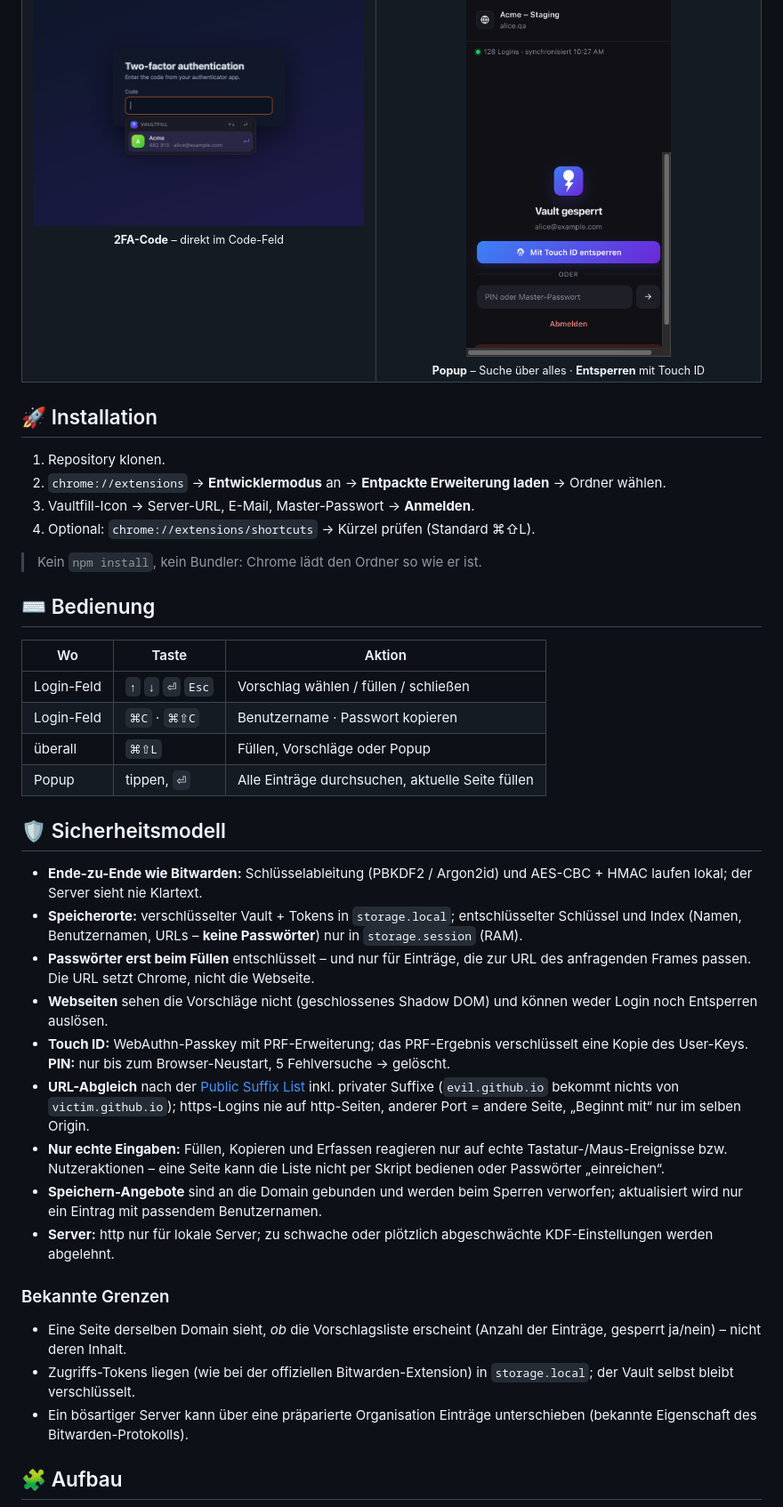
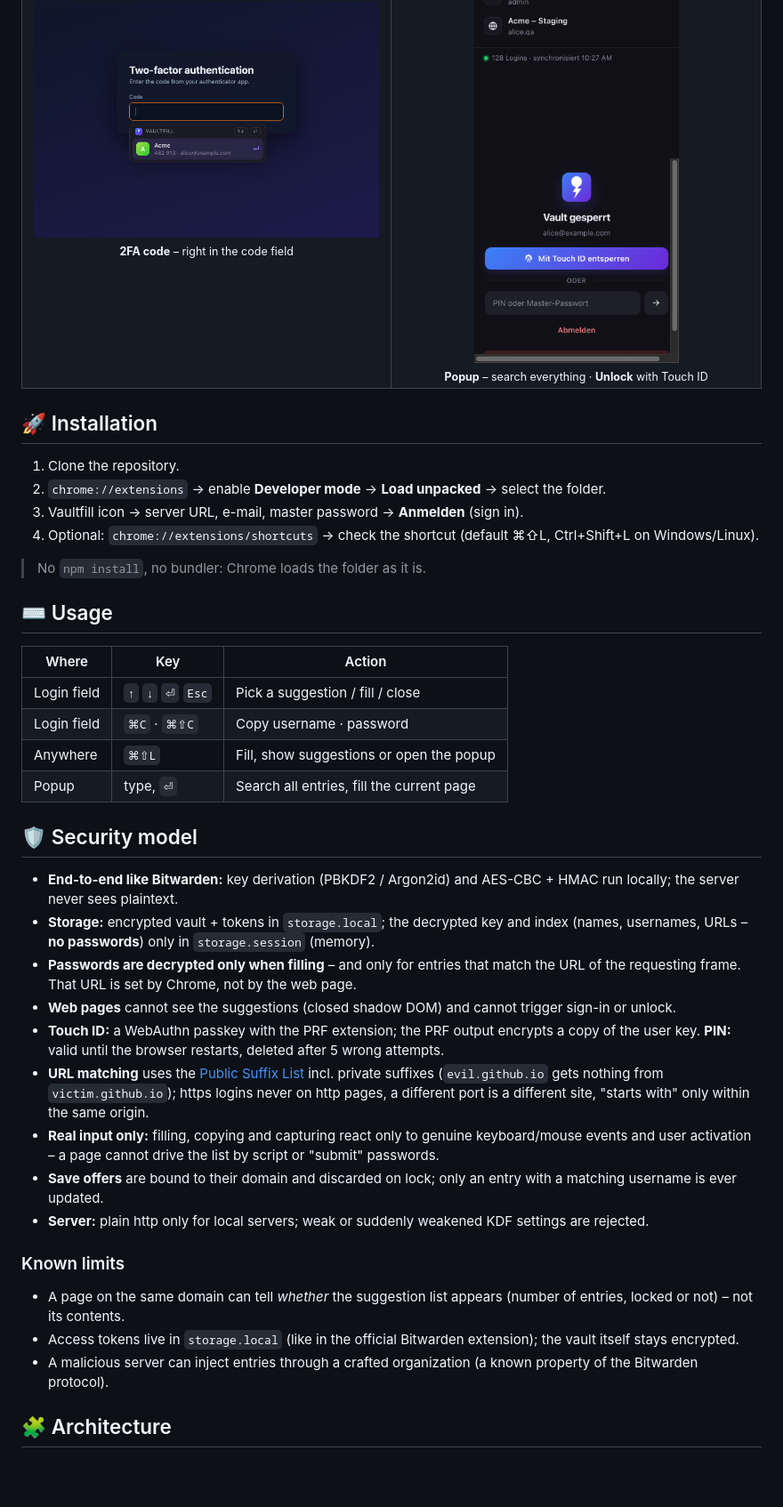
Before and after one commit to deeaitsch84/vaultfill-extension, a Markdown page: README.md, the part around one of its changes. Shown at 89% size. Rendered like a GitHub page; blank space fills up the shorter version.

Commit message:
docs: README in English
Co-Authored-By: Claude Opus 5.5 <noreply@anthropic.com>

````diff
--- a/README.md
+++ b/README.md
@@ -42,51 +44,51 @@ Kein Popup öffnen, kein Suchen, kein „Fill“-Button.
   </tr>
   <tr>
-    <td align="center"><img src="docs/screenshots/ext-totp.png" alt="2FA-Code"><br><sub><b>2FA-Code</b> – direkt im Code-Feld</sub></td>
+    <td align="center"><img src="docs/screenshots/ext-totp.png" alt="2FA code"><br><sub><b>2FA code</b> – right in the code field</sub></td>
     <td align="center">
       <img src="docs/screenshots/ext-popup.png" width="230" alt="Popup">
-      <img src="docs/screenshots/ext-unlock.png" width="230" alt="Entsperren"><br>
-      <sub><b>Popup</b> – Suche über alles · <b>Entsperren</b> mit Touch ID</sub>
+      <img src="docs/screenshots/ext-unlock.png" width="230" alt="Unlock"><br>
+      <sub><b>Popup</b> – search everything · <b>Unlock</b> with Touch ID</sub>
     </td>
   </tr>
 </table>
 
 ## 🚀 Installation
 
-1. Repository klonen.
-2. `chrome://extensions` → **Entwicklermodus** an → **Entpackte Erweiterung laden** → Ordner wählen.
-3. Vaultfill-Icon → Server-URL, E-Mail, Master-Passwort → **Anmelden**.
-4. Optional: `chrome://extensions/shortcuts` → Kürzel prüfen (Standard ⌘⇧L).
+1. Clone the repository.
+2. `chrome://extensions` → enable **Developer mode** → **Load unpacked** → select the folder.
+3. Vaultfill icon → server URL, e-mail, master password → **Anmelden** (sign in).
+4. Optional: `chrome://extensions/shortcuts` → check the shortcut (default ⌘⇧L, Ctrl+Shift+L on Windows/Linux).
 
-> Kein `npm install`, kein Bundler: Chrome lädt den Ordner so wie er ist.
+> No `npm install`, no bundler: Chrome loads the folder as it is.
 
-## ⌨️ Bedienung
+## ⌨️ Usage
 
-| Wo | Taste | Aktion |
+| Where | Key | Action |
 |---|---|---|
-| Login-Feld | `↑` `↓` `⏎` `Esc` | Vorschlag wählen / füllen / schließen |
-| Login-Feld | `⌘C` · `⌘⇧C` | Benutzername · Passwort kopieren |
-| überall | `⌘⇧L` | Füllen, Vorschläge oder Popup |
-| Popup | tippen, `⏎` | Alle Einträge durchsuchen, aktuelle Seite füllen |
+| Login field | `↑` `↓` `⏎` `Esc` | Pick a suggestion / fill / close |
+| Login field | `⌘C` · `⌘⇧C` | Copy username · password |
+| Anywhere | `⌘⇧L` | Fill, show suggestions or open the popup |
+| Popup | type, `⏎` | Search all entries, fill the current page |
 
-## 🛡️ Sicherheitsmodell
+## 🛡️ Security model
 
-- **Ende-zu-Ende wie Bitwarden:** Schlüsselableitung (PBKDF2 / Argon2id) und AES-CBC + HMAC laufen lokal; der Server sieht nie Klartext.
-- **Speicherorte:** verschlüsselter Vault + Tokens in `storage.local`; entschlüsselter Schlüssel und Index (Namen, Benutzernamen, URLs – **keine Passwörter**) nur in `storage.session` (RAM).
-- **Passwörter erst beim Füllen** entschlüsselt – und nur für Einträge, die zur URL des anfragenden Frames passen. Die URL setzt Chrome, nicht die Webseite.
-- **Webseiten** sehen die Vorschläge nicht (geschlossenes Shadow DOM) und können weder Login noch Entsperren auslösen.
-- **Touch ID:** WebAuthn-Passkey mit PRF-Erweiterung; das PRF-Ergebnis verschlüsselt eine Kopie des User-Keys. **PIN:** nur bis zum Browser-Neustart, 5 Fehlversuche → gelöscht.
-- **URL-Abgleich** nach der [Public Suffix List](https://publicsuffix.org) inkl. privater Suffixe (`evil.github.io` bekommt nichts von `victim.github.io`); https-Logins nie auf http-Seiten, anderer Port = andere Seite, „Beginnt mit“ nur im selben Origin.
-- **Nur echte Eingaben:** Füllen, Kopieren und Erfassen reagieren nur auf echte Tastatur-/Maus-Ereignisse bzw. Nutzeraktionen – eine Seite kann die Liste nicht per Skript bedienen oder Passwörter „einreichen“.
-- **Speichern-Angebote** sind an die Domain gebunden und werden beim Sperren verworfen; aktualisiert wird nur ein Eintrag mit passendem Benutzernamen.
-- **Server:** http nur für lokale Server; zu schwache oder plötzlich abgeschwächte KDF-Einstellungen werden abgelehnt.
+- **End-to-end like Bitwarden:** key derivation (PBKDF2 / Argon2id) and AES-CBC + HMAC run locally; the server never sees plaintext.
+- **Storage:** encrypted vault + tokens in `storage.local`; the decrypted key and index (names, usernames, URLs – **no passwords**) only in `storage.session` (memory).
+- **Passwords are decrypted only when filling** – and only for entries that match the URL of the requesting frame. That URL is set by Chrome, not by the web page.
+- **Web pages** cannot see the suggestions (closed shadow DOM) and cannot trigger sign-in or unlock.
+- **Touch ID:** a WebAuthn passkey with the PRF extension; the PRF output encrypts a copy of the user key. **PIN:** valid until the browser restarts, deleted after 5 wrong attempts.
+- **URL matching** uses the [Public Suffix List](https://publicsuffix.org) incl. private suffixes (`evil.github.io` gets nothing from `victim.github.io`); https logins never on http pages, a different port is a different site, "starts with" only within the same origin.
+- **Real input only:** filling, copying and capturing react only to genuine keyboard/mouse events and user activation – a page cannot drive the list by script or "submit" passwords.
+- **Save offers** are bound to their domain and discarded on lock; only an entry with a matching username is ever updated.
+- **Server:** plain http only for local servers; weak or suddenly weakened KDF settings are rejected.
 
-### Bekannte Grenzen
+### Known limits
 
-- Eine Seite derselben Domain sieht, *ob* die Vorschlagsliste erscheint (Anzahl der Einträge, gesperrt ja/nein) – nicht deren Inhalt.
-- Zugriffs-Tokens liegen (wie bei der offiziellen Bitwarden-Extension) in `storage.local`; der Vault selbst bleibt verschlüsselt.
-- Ein bösartiger Server kann über eine präparierte Organisation Einträge unterschieben (bekannte Eigenschaft des Bitwarden-Protokolls).
+- A page on the same domain can tell *whether* the suggestion list appears (number of entries, locked or not) – not its contents.
+- Access tokens live in `storage.local` (like in the official Bitwarden extension); the vault itself stays encrypted.
+- A malicious server can inject entries through a crafted organization (a known property of the Bitwarden protocol).
 
-## 🧩 Aufbau
+## 🧩 Architecture
 
 ```mermaid
 flowchart LR
````
Also changed, not shown: other parts of README.md (+41 -39 lines).
